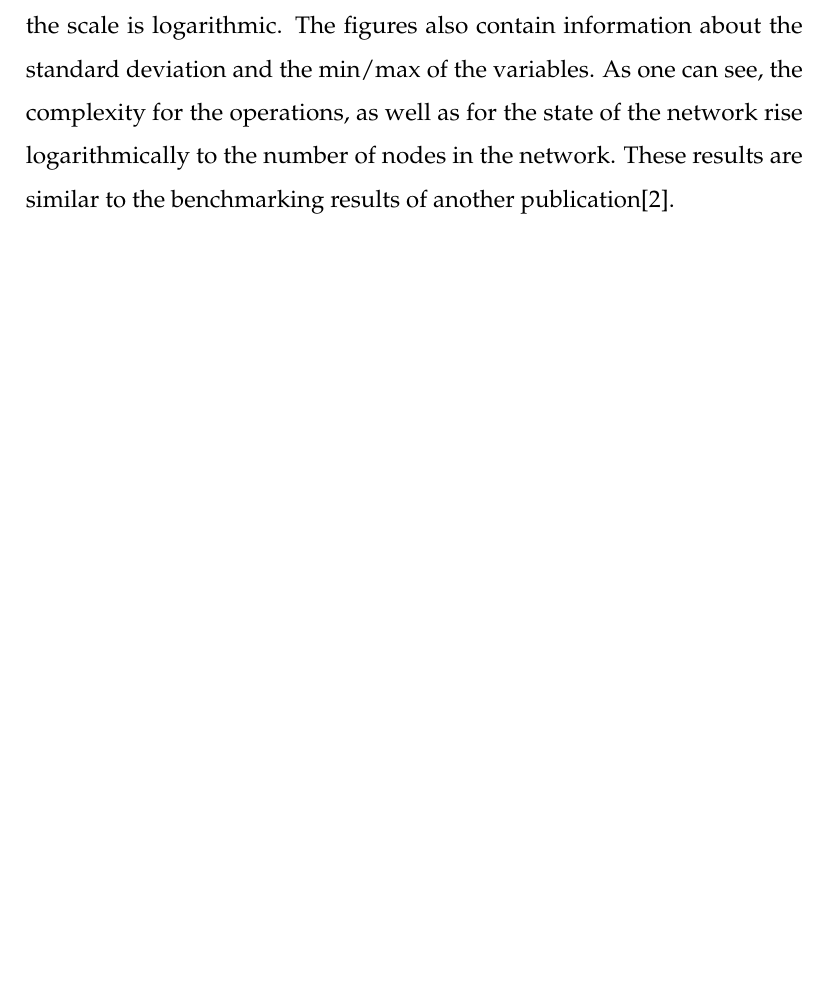
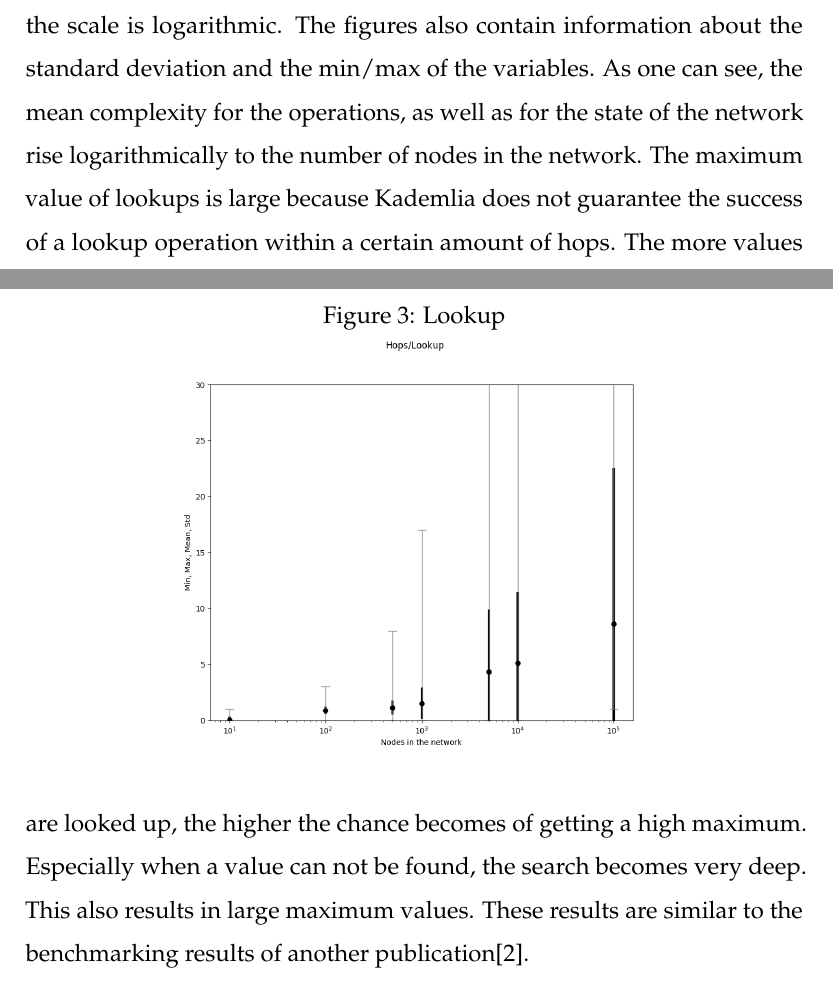
Before and after one commit to MoritzGoeckel/Kademlia, a LaTeX document (src/tex/doc.tex): part of page 13 of 18 before the commit and two parts of pages 13 and 14 of 19 after it, the two joined at a grey line, cut so that both start at the same text, the shorter picture padded with empty space. Compiled offline with pdfLaTeX.

Commit message:
added a explaination for the maximum in tex

```diff
--- a/src/tex/doc.tex
+++ b/src/tex/doc.tex
@@ -238,7 +236,7 @@ To test the performance of the implementation a network of n nodes has been crea
     \includegraphics[width=0.70\textwidth]{images/state_figure.png}
 \end{figure}
 
-The X-axis represents the number of nodes in the network; note that the scale is logarithmic. The figures also contain information about the standard deviation and the min/max of the variables. As one can see, the complexity for the operations, as well as for the state of the network rise logarithmically to the number of nodes in the network. These results are similar to the benchmarking results of another publication\cite{Kovacevic2008}.
+The X-axis represents the number of nodes in the network; note that the scale is logarithmic. The figures also contain information about the standard deviation and the min/max of the variables. As one can see, the mean complexity for the operations, as well as for the state of the network rise logarithmically to the number of nodes in the network. The maximum value of lookups is large because Kademlia does not guarantee the success of a lookup operation within a certain amount of hops. The more values are looked up, the higher the chance becomes of getting a high maximum. Especially when a value can not be found, the search becomes very deep. This also results in large maximum values. These results are similar to the benchmarking results of another publication\cite{Kovacevic2008}.
 
 \clearpage
 
```
Also changed, not shown: src/tex/doc.tex (2 more changed lines).
